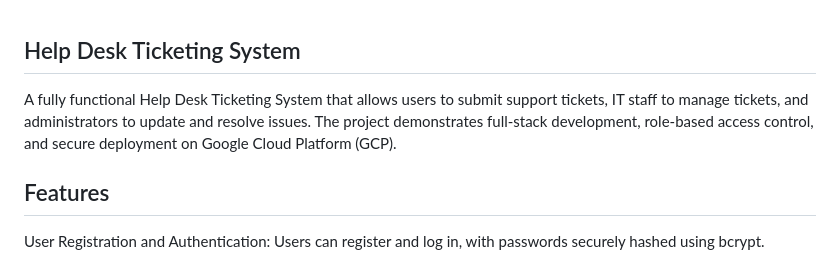
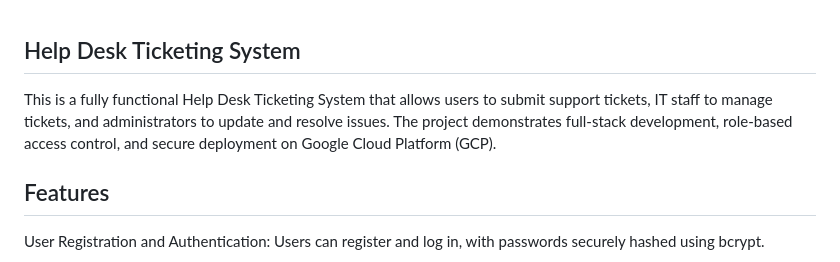
Before and after one commit to JustinRLew/helpdesk-system, a Markdown page: README.md, the part around the change. Rendered like a GitHub page.

```diff
--- a/README.md
+++ b/README.md
@@ -1,5 +1,5 @@
 ## Help Desk Ticketing System
-A fully functional Help Desk Ticketing System that allows users to submit support tickets, IT staff to manage tickets, and administrators to update and resolve issues. The project demonstrates full-stack development, role-based access control, and secure deployment on Google Cloud Platform (GCP).
+This is a fully functional Help Desk Ticketing System that allows users to submit support tickets, IT staff to manage tickets, and administrators to update and resolve issues. The project demonstrates full-stack development, role-based access control, and secure deployment on Google Cloud Platform (GCP).
 
 
 ## Features
```
